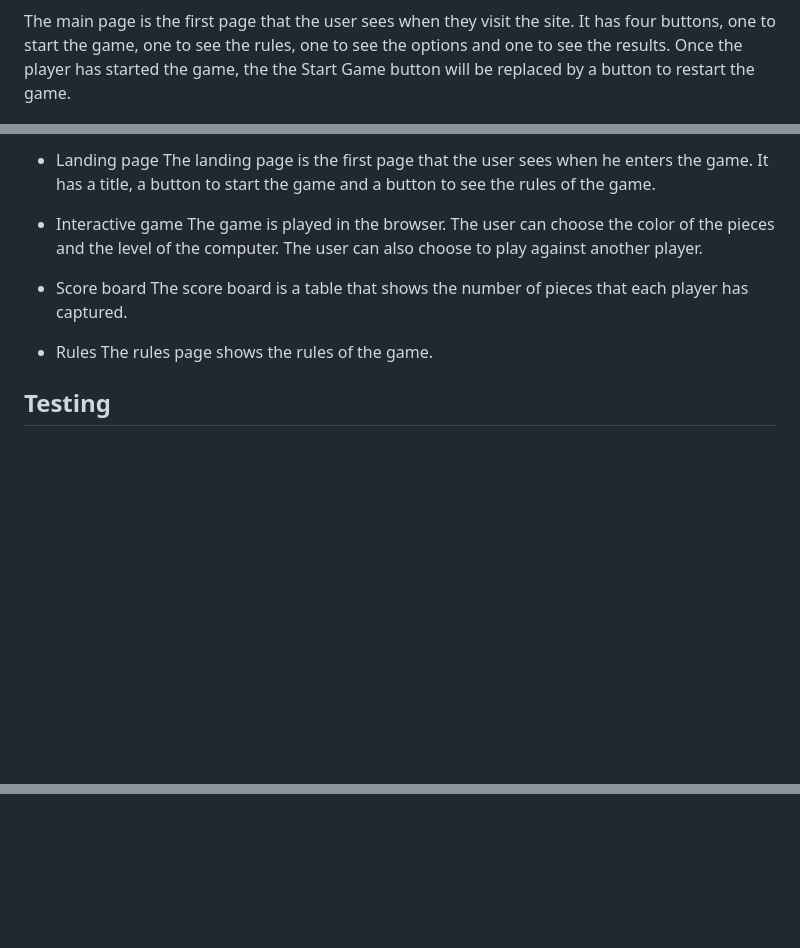
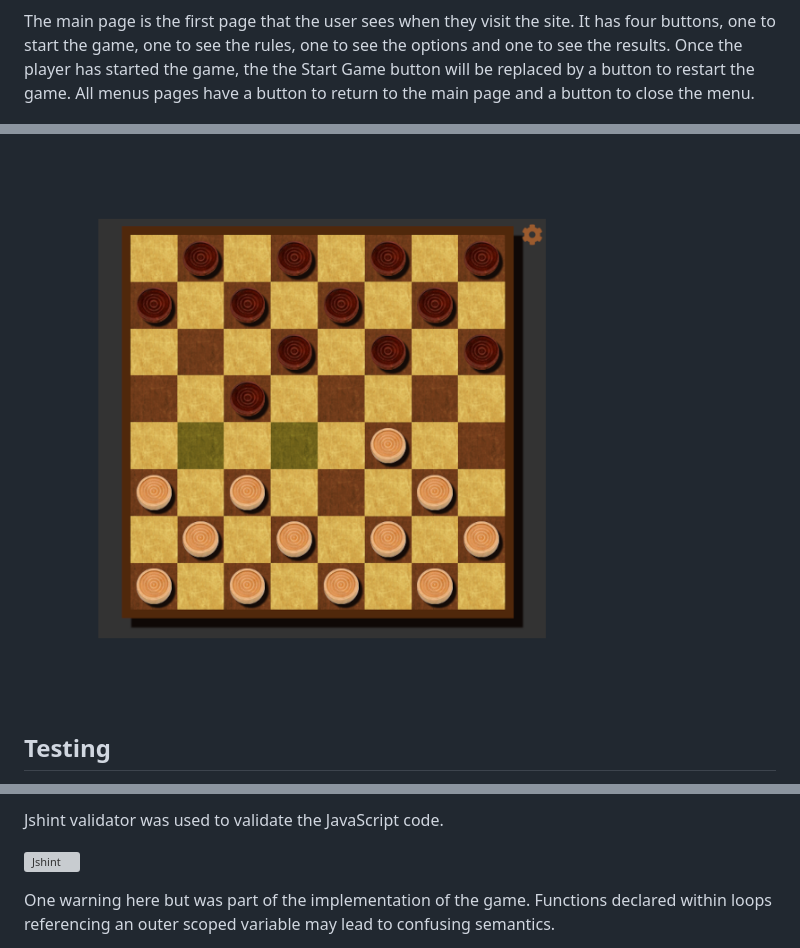
Before and after one commit to cafalchio/checkers_game, a Markdown page: README.md, 3 parts joined by grey strips. GitHub-like rendering; blank space fills up the shorter version; grey boxes are pictures that could not be loaded.

Commit message:
added test images to readme

```diff
--- a/README.md
+++ b/README.md
@@ -63,6 +63,7 @@ The technologies used in this project were HTML, CSS and JavaScript. The HTML wa
 ![Game menu](assets/images/main_menu.png)
 
 The main page is the first page that the user sees when they visit the site. It has four buttons, one to start the game, one to see the rules, one to see the options and one to see the results. Once the player has started the game, the the Start Game button will be replaced by a button to restart the game.
+All menus pages have a button to return to the main page and a button to close the menu.
 
 ![Restart Game](assets/images/reset_game.png)
 
@@ -86,17 +92,5 @@ The options menu allows the user to change the game settings. The user can chang
 
-- Landing page
-  The landing page is the first page that the user sees when he enters the game. It has a title, a button to start the game and a button to see the rules of the game.
-
-<!-- add image of each feature -->
-
-- Interactive game
-  The game is played in the browser. The user can choose the color of the pieces and the level of the computer. The user can also choose to play against another player.
-
-- Score board
-  The score board is a table that shows the number of pieces that each player has captured.
-
-- Rules
-  The rules page shows the rules of the game.
+![Game](assets/images/game_play.png)
 
 ## Testing
 
@@ -111,6 +105,13 @@ Jigsaw Validation:
 
 ![Jigsaw](assets/images/readme/jigsaw.png)
 
+Jshint validator was used to validate the JavaScript code.
+
+![Jshint](assets/images/readme/javascript_test.png)
+
+One warning here but was part of the implementation of the game.
+Functions declared within loops referencing an outer scoped variable may lead to confusing semantics.
+
 Lighhouse mobile and desktop testing:
 
 ![LightHouse Mobile](assets/images/readme/light_mobile.png)
```
Also changed, not shown: other parts of README.md (+8 -6 lines), assets/images/HtmlChecker.png (added), assets/images/W3C.png (added), assets/images/javascript_test.png (added), assets/images/jigsaw.png (added), assets/images/lighthouse_desktop.png (added), assets/images/lighthouse_mobile.png (added), 1 other file.
